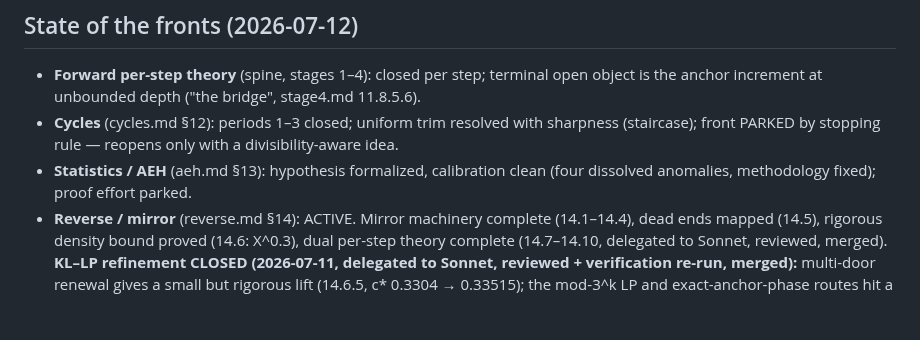
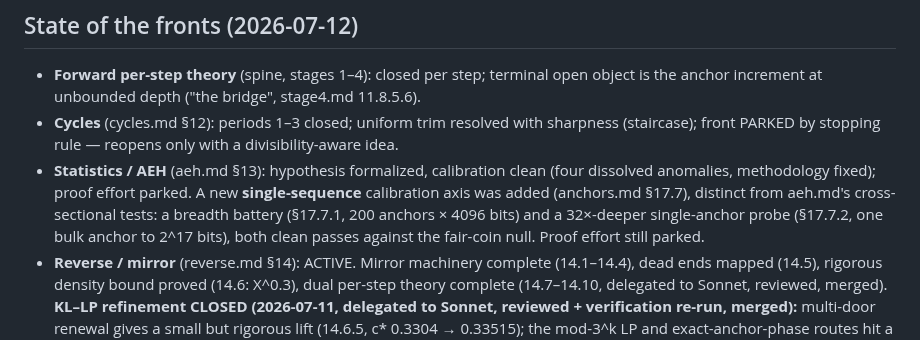
Before and after one commit to macindoe/collatz, a Markdown page: HANDOFF.md, the part around the change. Drawn GitHub-style; blank space fills up the shorter version.

```diff
--- a/HANDOFF.md
+++ b/HANDOFF.md
@@ -17,7 +17,7 @@ Written 2026-07-11, ahead of the primary assistant's access ending. This documen
 
 - **Forward per-step theory** (spine, stages 1–4): closed per step; terminal open object is the anchor increment at unbounded depth ("the bridge", stage4.md 11.8.5.6).
 - **Cycles** (cycles.md §12): periods 1–3 closed; uniform trim resolved with sharpness (staircase); front PARKED by stopping rule — reopens only with a divisibility-aware idea.
-- **Statistics / AEH** (aeh.md §13): hypothesis formalized, calibration clean (four dissolved anomalies, methodology fixed); proof effort parked.
+- **Statistics / AEH** (aeh.md §13): hypothesis formalized, calibration clean (four dissolved anomalies, methodology fixed); proof effort parked. A new **single-sequence** calibration axis was added (anchors.md §17.7), distinct from aeh.md's cross-sectional tests: a breadth battery (§17.7.1, 200 anchors × 4096 bits) and a 32×-deeper single-anchor probe (§17.7.2, one bulk anchor to 2^17 bits), both clean passes against the fair-coin null. Proof effort still parked.
 - **Reverse / mirror** (reverse.md §14): ACTIVE. Mirror machinery complete (14.1–14.4), dead ends mapped (14.5), rigorous density bound proved (14.6: X^0.3), dual per-step theory complete (14.7–14.10, delegated to Sonnet, reviewed, merged). **KL–LP refinement CLOSED (2026-07-11, delegated to Sonnet, reviewed + verification re-run, merged):** multi-door renewal gives a small but rigorous lift (14.6.5, c\* 0.3304 → 0.33515); the mod-3^k LP and exact-anchor-phase routes hit a structural obstruction — the collapse map is affine not multiplicative, so no residue or anchor propagates to the child without losing exactly d digits per step (14.13); the 0.43 bar was not reached and the brief closed per its own stop criterion.
 - **Ladder** (ladder.md §15): closed as local law.
 - **Papers**: BOTH PUBLISHED. Paper 1: Zenodo 10.5281/zenodo.21273548. Paper 2 (the mirror): Zenodo 10.5281/zenodo.21303918, linked via a Continues relation; two external referee cycles completed before publication. Sources at `paper/collatz-reduced-v1.tex`, `paper/collatz-mirror-v1.tex`.
```
Also changed, not shown: index.md (+2 -2 lines).
